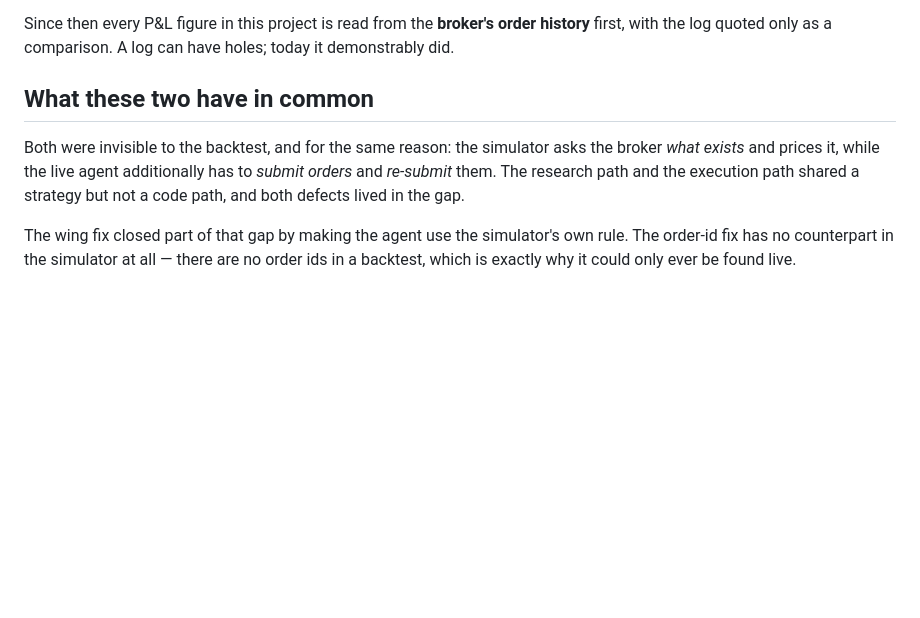
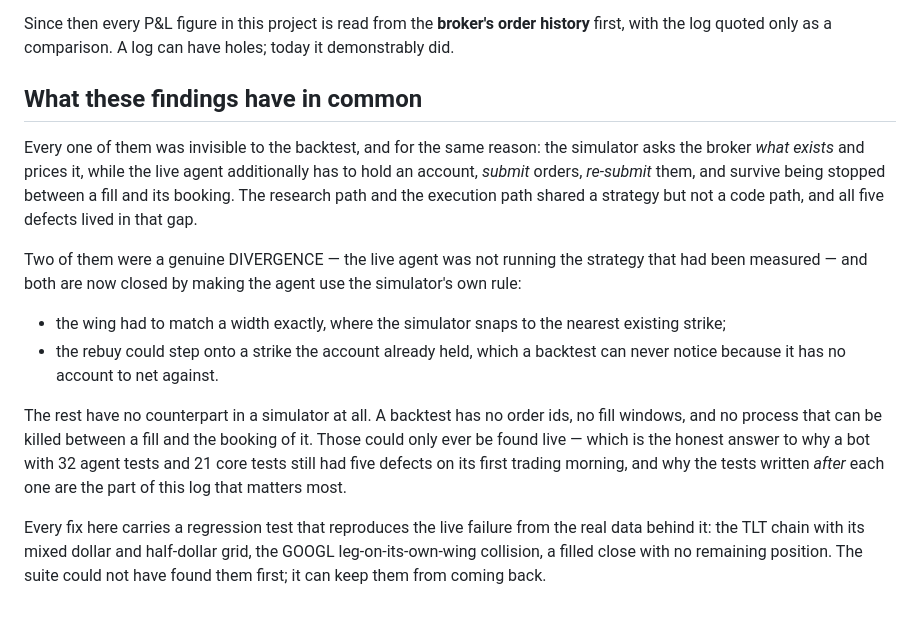
Before and after one commit to Hanky27/KangarooOptions, a Markdown page: DEVLOG.md, the part around the change. Rendered like a GitHub page; blank space fills up the shorter version.

Commit message:
DEVLOG closing section: five findings, not two
The section still spoke of 'these two'. It now separates the two genuine
DIVERGENCES - where the live agent was not running the strategy that had
been measured, both closed by adopting the simulator's own rule - from the
three that have no counterpart in a simulator at all, because a backtest
has no order ids, no fill windows and no process that can be killed
between a fill and the booking of it.

Names the honest conclusion: the suite could not have found any of them
first; it can keep them from coming back. Every fix carries a regression
test built from the real data behind the live failure.

```diff
--- a/DEVLOG.md
+++ b/DEVLOG.md
@@ -245,15 +245,33 @@ Since then every P&L figure in this project is read from the **broker's
 order history** first, with the log quoted only as a comparison. A log can
 have holes; today it demonstrably did.
 
-## What these two have in common
+## What these findings have in common
 
-Both were invisible to the backtest, and for the same reason: the
-simulator asks the broker *what exists* and prices it, while the live
-agent additionally has to *submit orders* and *re-submit* them. The
+Every one of them was invisible to the backtest, and for the same reason:
+the simulator asks the broker *what exists* and prices it, while the live
+agent additionally has to hold an account, *submit* orders, *re-submit*
+them, and survive being stopped between a fill and its booking. The
 research path and the execution path shared a strategy but not a code
-path, and both defects lived in the gap.
+path, and all five defects lived in that gap.
 
-The wing fix closed part of that gap by making the agent use the
-simulator's own rule. The order-id fix has no counterpart in the simulator
-at all — there are no order ids in a backtest, which is exactly why it
-could only ever be found live.
+Two of them were a genuine DIVERGENCE — the live agent was not running the
+strategy that had been measured — and both are now closed by making the
+agent use the simulator's own rule:
+
+- the wing had to match a width exactly, where the simulator snaps to the
+  nearest existing strike;
+- the rebuy could step onto a strike the account already held, which a
+  backtest can never notice because it has no account to net against.
+
+The rest have no counterpart in a simulator at all. A backtest has no
+order ids, no fill windows, and no process that can be killed between a
+fill and the booking of it. Those could only ever be found live — which is
+the honest answer to why a bot with 32 agent tests and 21 core tests still
+had five defects on its first trading morning, and why the tests written
+*after* each one are the part of this log that matters most.
+
+Every fix here carries a regression test that reproduces the live failure
+from the real data behind it: the TLT chain with its mixed dollar and
+half-dollar grid, the GOOGL leg-on-its-own-wing collision, a filled close
+with no remaining position. The suite could not have found them first;
+it can keep them from coming back.
```
